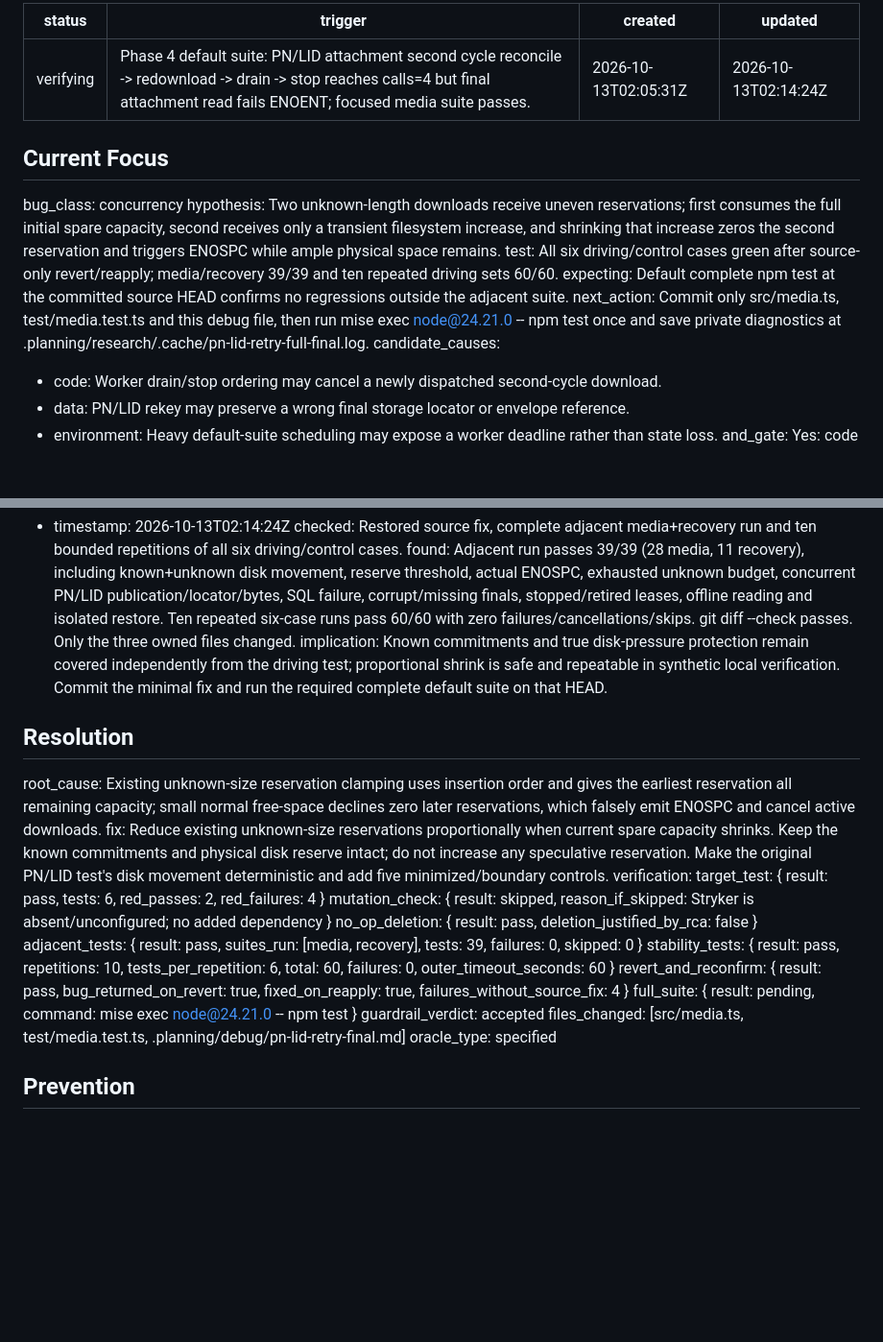
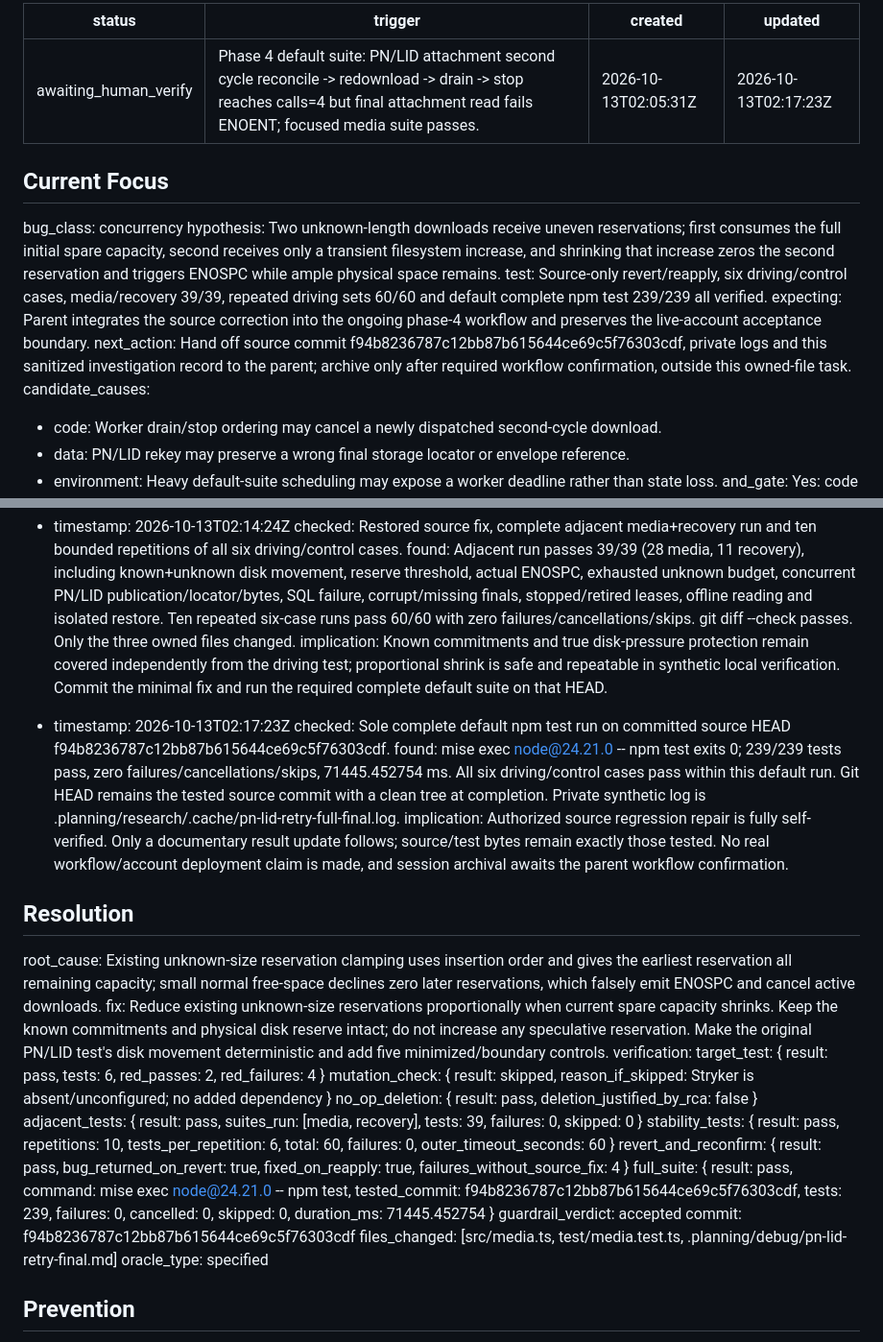
Before and after one commit to dlr-1337/zap-mcp, a Markdown page: .planning/debug/pn-lid-retry-final.md, 2 parts joined by grey strips. Shown at 96% size. GitHub-like rendering; blank space fills up the shorter version.

Commit message:
docs: record verified PN LID media retry correction

```diff
--- a/.planning/debug/pn-lid-retry-final.md
+++ b/.planning/debug/pn-lid-retry-final.md
@@ -1,17 +1,17 @@
 ---
-status: verifying
+status: awaiting_human_verify
 trigger: "Phase 4 default suite: PN/LID attachment second cycle reconcile -> redownload -> drain -> stop reaches calls=4 but final attachment read fails ENOENT; focused media suite passes."
 created: 2026-10-13T02:05:31Z
-updated: 2026-10-13T02:14:24Z
+updated: 2026-10-13T02:17:23Z
 ---
 
 ## Current Focus
 
 bug_class: concurrency
 hypothesis: Two unknown-length downloads receive uneven reservations; first consumes the full initial spare capacity, second receives only a transient filesystem increase, and shrinking that increase zeros the second reservation and triggers ENOSPC while ample physical space remains.
-test: All six driving/control cases green after source-only revert/reapply; media/recovery 39/39 and ten repeated driving sets 60/60.
-expecting: Default complete npm test at the committed source HEAD confirms no regressions outside the adjacent suite.
-next_action: Commit only src/media.ts, test/media.test.ts and this debug file, then run mise exec node@24.21.0 -- npm test once and save private diagnostics at .planning/research/.cache/pn-lid-retry-full-final.log.
+test: Source-only revert/reapply, six driving/control cases, media/recovery 39/39, repeated driving sets 60/60 and default complete npm test 239/239 all verified.
+expecting: Parent integrates the source correction into the ongoing phase-4 workflow and preserves the live-account acceptance boundary.
+next_action: Hand off source commit f94b8236787c12bb87b615644ce69c5f76303cdf, private logs and this sanitized investigation record to the parent; archive only after required workflow confirmation, outside this owned-file task.
 candidate_causes:
   - code: Worker drain/stop ordering may cancel a newly dispatched second-cycle download.
   - data: PN/LID rekey may preserve a wrong final storage locator or envelope reference.
@@ -77,6 +77,11 @@ started: Observed by parent after phase 4 plan 04-04; prior baseline was 225/225
   found: Adjacent run passes 39/39 (28 media, 11 recovery), including known+unknown disk movement, reserve threshold, actual ENOSPC, exhausted unknown budget, concurrent PN/LID publication/locator/bytes, SQL failure, corrupt/missing finals, stopped/retired leases, offline reading and isolated restore. Ten repeated six-case runs pass 60/60 with zero failures/cancellations/skips. git diff --check passes. Only the three owned files changed.
   implication: Known commitments and true disk-pressure protection remain covered independently from the driving test; proportional shrink is safe and repeatable in synthetic local verification. Commit the minimal fix and run the required complete default suite on that HEAD.
 
+- timestamp: 2026-10-13T02:17:23Z
+  checked: Sole complete default npm test run on committed source HEAD f94b8236787c12bb87b615644ce69c5f76303cdf.
+  found: mise exec node@24.21.0 -- npm test exits 0; 239/239 tests pass, zero failures/cancellations/skips, 71445.452754 ms. All six driving/control cases pass within this default run. Git HEAD remains the tested source commit with a clean tree at completion. Private synthetic log is .planning/research/.cache/pn-lid-retry-full-final.log.
+  implication: Authorized source regression repair is fully self-verified. Only a documentary result update follows; source/test bytes remain exactly those tested. No real workflow/account deployment claim is made, and session archival awaits the parent workflow confirmation.
+
 ## Resolution
 
 root_cause: Existing unknown-size reservation clamping uses insertion order and gives the earliest reservation all remaining capacity; small normal free-space declines zero later reservations, which falsely emit ENOSPC and cancel active downloads.
@@ -88,8 +93,9 @@ verification:
   adjacent_tests: { result: pass, suites_run: [media, recovery], tests: 39, failures: 0, skipped: 0 }
   stability_tests: { result: pass, repetitions: 10, tests_per_repetition: 6, total: 60, failures: 0, outer_timeout_seconds: 60 }
   revert_and_reconfirm: { result: pass, bug_returned_on_revert: true, fixed_on_reapply: true, failures_without_source_fix: 4 }
-  full_suite: { result: pending, command: mise exec node@24.21.0 -- npm test }
+  full_suite: { result: pass, command: mise exec node@24.21.0 -- npm test, tested_commit: f94b8236787c12bb87b615644ce69c5f76303cdf, tests: 239, failures: 0, cancelled: 0, skipped: 0, duration_ms: 71445.452754 }
   guardrail_verdict: accepted
+commit: f94b8236787c12bb87b615644ce69c5f76303cdf
 files_changed: [src/media.ts, test/media.test.ts, .planning/debug/pn-lid-retry-final.md]
 oracle_type: specified
 
```
